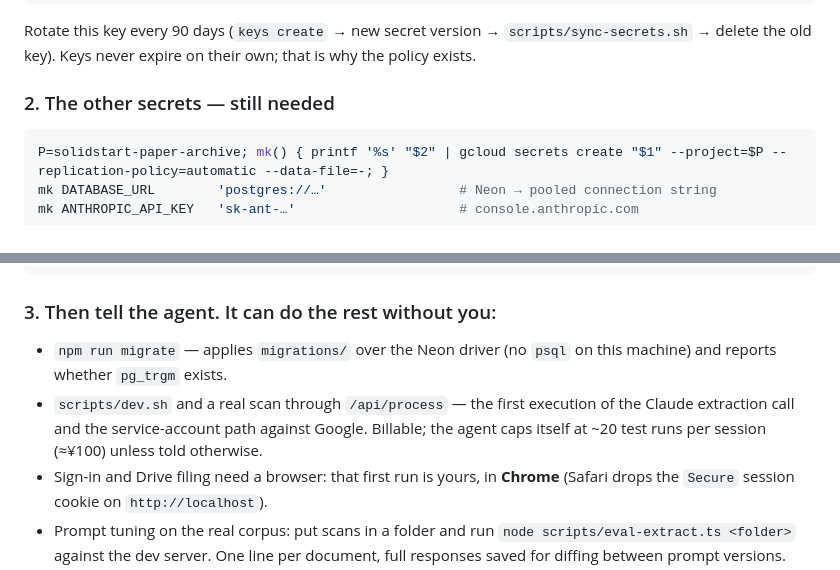
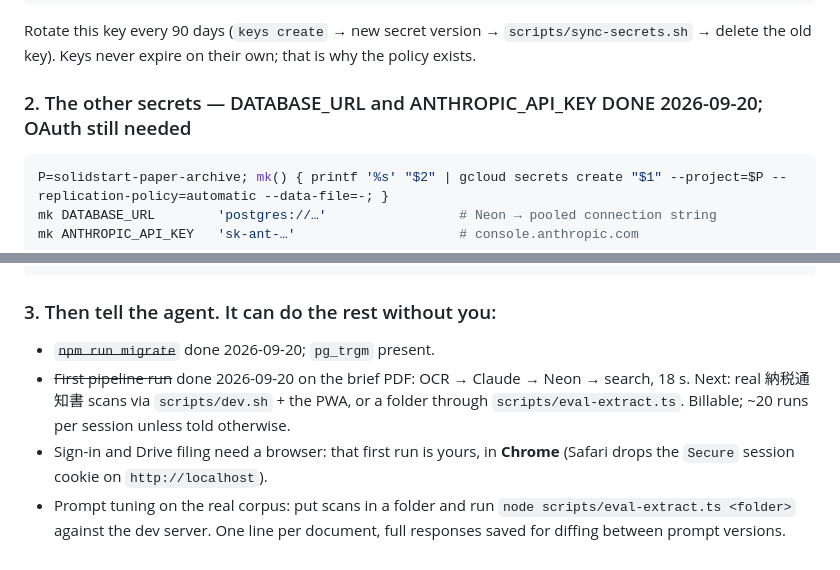
Before and after one commit to silla-solidstart/paper-archive, a Markdown page: docs/setup.md, 2 parts joined by grey strips. Drawn GitHub-style.

````diff
--- a/docs/setup.md
+++ b/docs/setup.md
@@ -176,7 +176,7 @@ gcloud organizations remove-iam-policy-binding $ORG --member=$ME --role=roles/or
 Rotate this key every 90 days (`keys create` → new secret version → `scripts/sync-secrets.sh`
 → delete the old key). Keys never expire on their own; that is why the policy exists.
 
-### 2. The other secrets — still needed
+### 2. The other secrets — DATABASE_URL and ANTHROPIC_API_KEY DONE 2026-09-20; OAuth still needed
 
 ```bash
 P=solidstart-paper-archive; mk() { printf '%s' "$2" | gcloud secrets create "$1" --project=$P --replication-policy=automatic --data-file=-; }
@@ -207,11 +207,10 @@ mk GOOGLE_OAUTH_CLIENT_SECRET '…'
 
 ### 3. Then tell the agent. It can do the rest without you:
 
-- `npm run migrate` — applies `migrations/` over the Neon driver (no `psql` on this
-  machine) and reports whether `pg_trgm` exists.
-- `scripts/dev.sh` and a real scan through `/api/process` — the first execution of the
-  Claude extraction call and the service-account path against Google. Billable; the
-  agent caps itself at ~20 test runs per session (≈¥100) unless told otherwise.
+- ~~`npm run migrate`~~ done 2026-09-20; `pg_trgm` present.
+- ~~First pipeline run~~ done 2026-09-20 on the brief PDF: OCR → Claude → Neon → search, 18 s.
+  Next: real 納税通知書 scans via `scripts/dev.sh` + the PWA, or a folder through
+  `scripts/eval-extract.ts`. Billable; ~20 runs per session unless told otherwise.
 - Sign-in and Drive filing need a browser: that first run is yours, in **Chrome**
   (Safari drops the `Secure` session cookie on `http://localhost`).
 - Prompt tuning on the real corpus: put scans in a folder and run
````
Also changed, not shown: CLAUDE.md (+5 -4 lines).
